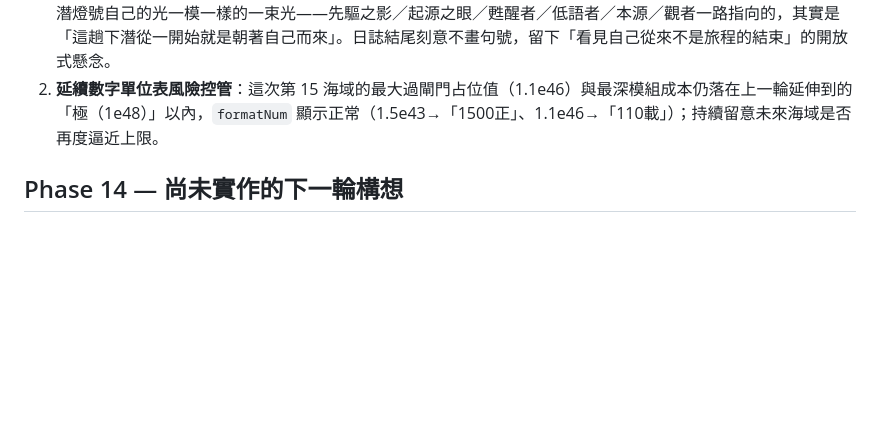
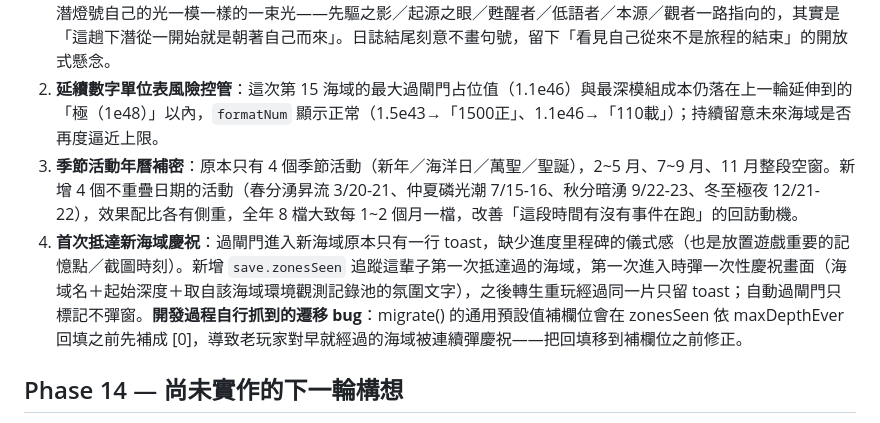
Before and after one commit to yungchen0315/Deeplight, a Markdown page: ROADMAP.md, the part around the change. Drawn GitHub-style; blank space fills up the shorter version.

```diff
--- a/ROADMAP.md
+++ b/ROADMAP.md
@@ -117,6 +117,8 @@
 
 1. **第 15 海域「歸墟」**（1950000–2900000m）：2 新模組（歸墟燈／歸墟之核）、4 新生物（含 1 稀有：歸光），4 節新研究，「即將開放」預告牌推到第 16 海域。過閘門成本用模擬工具重新校正——**原本第 14 海域的 gateCost 4e43 只是預告牌占位值，模擬顯示會造成 z14→z15 高達 3.38x 的斷崖**，重新求解為 1.5e43（模擬結果：z13→z14 約 261h、z14→z15 約 408h，比例 1.53x，落在 1.3~2.5x 目標區間、與前幾段 1.40~1.55x 的節奏一致）。潛航日誌新增 3 篇條目，收束彼岸開啟的新篇章：越過彼岸後海水開始朝同一方向流動（歸墟＝萬川匯流、有進無出的盡頭），歸墟之核輸出的能量頻率跟潛燈號自己探照燈一模一樣；稀有生物「歸光」是最深處升起、跟潛燈號自己的光一模一樣的一束光——先驅之影／起源之眼／甦醒者／低語者／本源／觀者一路指向的，其實是「這趟下潛從一開始就是朝著自己而來」。日誌結尾刻意不畫句號，留下「看見自己從來不是旅程的結束」的開放式懸念。
 2. **延續數字單位表風險控管**：這次第 15 海域的最大過閘門占位值（1.1e46）與最深模組成本仍落在上一輪延伸到的「極（1e48）」以內，`formatNum` 顯示正常（1.5e43→「1500正」、1.1e46→「110載」）；持續留意未來海域是否再度逼近上限。
+3. **季節活動年曆補密**：原本只有 4 個季節活動（新年／海洋日／萬聖／聖誕），2~5 月、7~9 月、11 月整段空窗。新增 4 個不重疊日期的活動（春分湧昇流 3/20-21、仲夏磷光潮 7/15-16、秋分暗湧 9/22-23、冬至極夜 12/21-22），效果配比各有側重，全年 8 檔大致每 1~2 個月一檔，改善「這段時間有沒有事件在跑」的回訪動機。
+4. **首次抵達新海域慶祝**：過閘門進入新海域原本只有一行 toast，缺少進度里程碑的儀式感（也是放置遊戲重要的記憶點／截圖時刻）。新增 `save.zonesSeen` 追蹤這輩子第一次抵達過的海域，第一次進入時彈一次性慶祝畫面（海域名＋起始深度＋取自該海域環境觀測記錄池的氛圍文字），之後轉生重玩經過同一片只留 toast；自動過閘門只標記不彈窗。**開發過程自行抓到的遷移 bug**：migrate() 的通用預設值補欄位會在 zonesSeen 依 maxDepthEver 回填之前先補成 [0]，導致老玩家對早就經過的海域被連續彈慶祝——把回填移到補欄位之前修正。
 
 ## Phase 14 — 尚未實作的下一輪構想
 
```
Also changed, not shown: README.md (+1 -1 lines).
